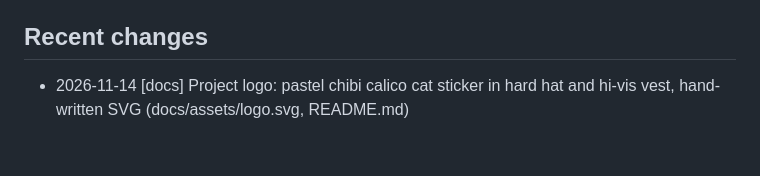
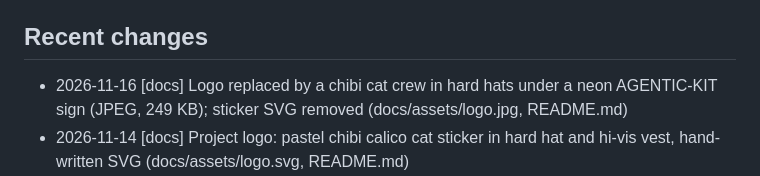
Before and after one commit to g0j0j0/Agentic-Kit, a Markdown page: MEMORY.md, the part around the change. Drawn GitHub-style; blank space fills up the shorter version.

```diff
--- a/MEMORY.md
+++ b/MEMORY.md
@@ -13,6 +13,7 @@ Newest first. Max 30 recent entries; archive older ones to docs/CHANGELOG.md. --
 - Kit-only skills (`init-project`, `ansible-bootstrap`) and agents (`ansible-expert`) are listed in `KIT_ONLY_SKILLS` / `KIT_ONLY_AGENTS` in init-project.sh and never copied to generated repos.
 
 ## Recent changes
+- 2026-11-16 [docs] Logo replaced by a chibi cat crew in hard hats under a neon AGENTIC-KIT sign (JPEG, 249 KB); sticker SVG removed (docs/assets/logo.jpg, README.md)
 - 2026-11-14 [docs] Project logo: pastel chibi calico cat sticker in hard hat and hi-vis vest, hand-written SVG (docs/assets/logo.svg, README.md)
 - 2026-11-14 [feat] kubernetes-engineer specialist (manifests, Helm, Kustomize, network policies, GitOps with FluxCD/ArgoCD); devops-engineer keeps Terraform, CI/CD, git (.claude/agents/, docs/agents, init-project template docs)
 - 2026-11-14 [fix] ansible-bootstrap.sh expands a leading `~` in the target path (skill passes it quoted) (.claude/skills/ansible-bootstrap/scripts/ansible-bootstrap.sh)
```
Also changed, not shown: README.md (+1 -1 lines), docs/assets/logo.jpg (added), 1 other file.
